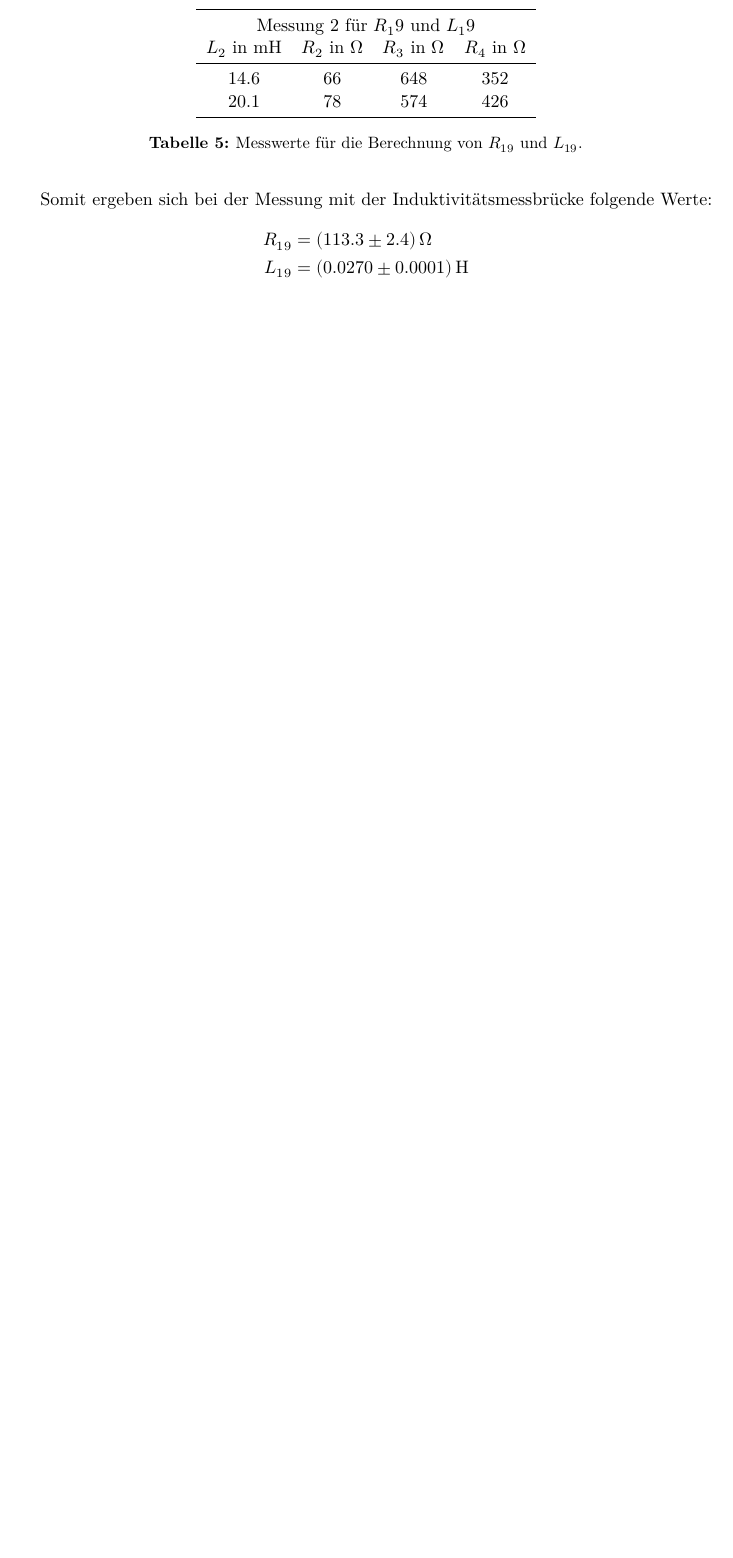
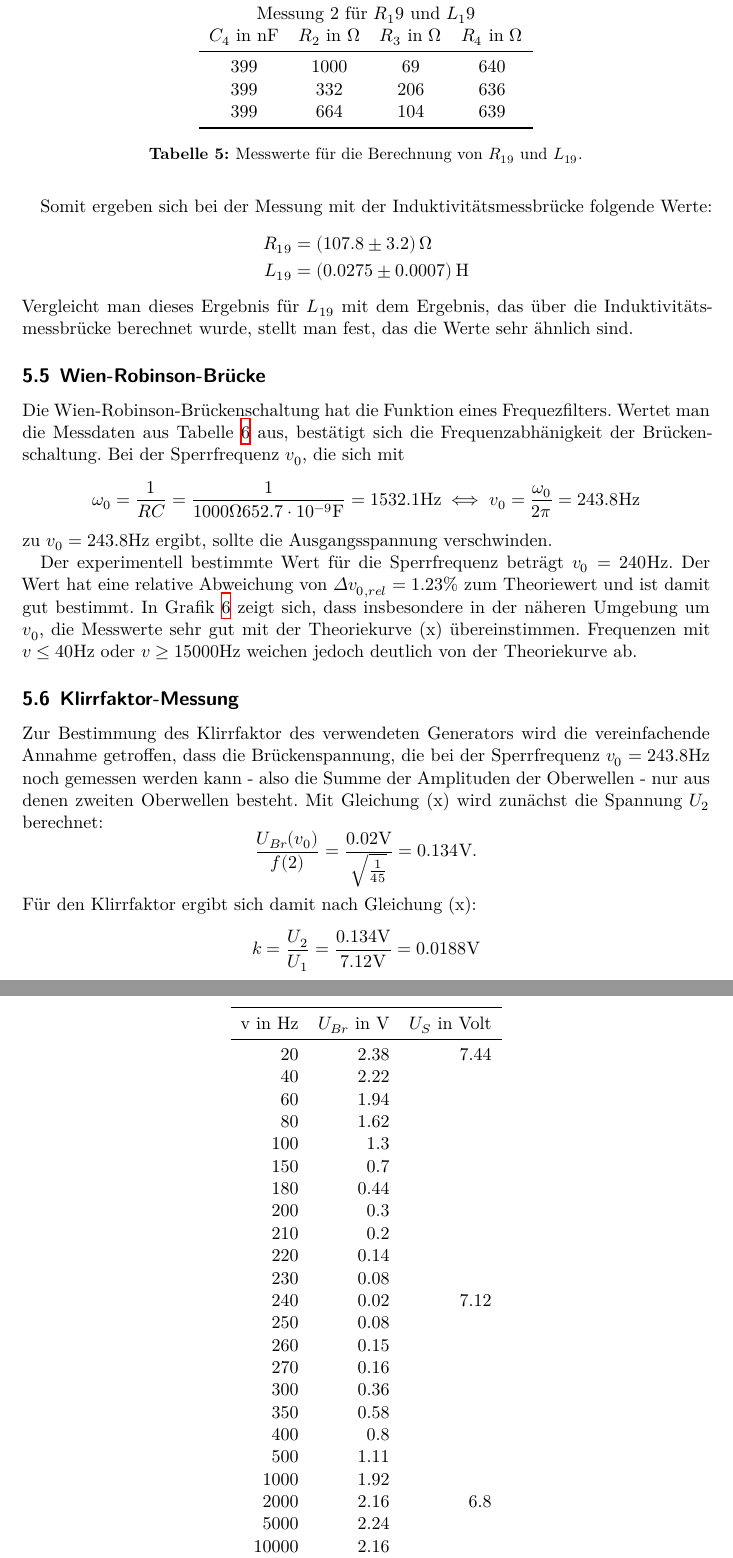
Before and after one commit to ABurkowitz/Praktikum-WS1516, a LaTeX document (302/main.tex, which reads 302/content/auswertung.tex): part of page 9 of 9 before the commit and two parts of pages 9 and 10 of 12 after it, the two joined at a grey line, cut so that both start at the same text, the shorter picture padded with empty space. Compiled offline with XeLaTeX.

Commit message:
Auswertung in unueberarbeiteter Version, aber groesstenteils fertig.

```diff
--- a/302/content/auswertung.tex
+++ b/302/content/auswertung.tex
@@ -123,18 +124,72 @@ Gleichung (x) berechnet und $L_\symup{x}=\text{Wert 19}$ mit Gleichung (x).
   \begin{tabular}{c c c c}
   \toprule
   \multicolumn {4}{c} {Messung 2 für $R_19$ und $L_19$} \\
-  $L_2$ in \si{\milli\henry} & $R_2$ in \si{\ohm} & $R_3$ in \si{\ohm} & $R_4$ in \si{\ohm} \\
+  $C_4$ in \si{\nano\farad} & $R_2$ in \si{\ohm} & $R_3$ in \si{\ohm} & $R_4$ in \si{\ohm} \\
   \midrule
-   14.6 & 66 & 648 & 352 \\
-   20.1 & 78 & 574 & 426 \\
+   399 & 1000 &  69 & 640 \\
+   399 &  332 & 206 & 636 \\
+   399 &  664 & 104 & 639 \\
   \bottomrule
 \end{tabular}
 \caption{Messwerte für die Berechnung von $R_{19}$ und $L_{19}$.}
-\label{tab:messwerte4}
+\label{tab:messwerte5}
 \end{table}
 
 Somit ergeben sich bei der Messung mit der Induktivitätsmessbrücke folgende Werte:
 \begin{align*}
-  R_{19} &= (113.3\pm2.4)\,\si{\ohm} \\
-  L_{19} &= (0.0270\pm0.0001) \,\si{\henry}
+  R_{19} &= (107.8\pm3.2)\,\si{\ohm} \\
+  L_{19} &= (0.0275\pm0.0007) \,\si{\henry}
 \end{align*}
+Vergleicht man dieses Ergebnis für $L_{19}$ mit dem Ergebnis, das über die
+Induktivitätsmessbrücke berechnet wurde, stellt man fest, das die Werte sehr ähnlich sind.
+
+\subsection{Wien-Robinson-Brücke}
+Die Wien-Robinson-Brückenschaltung hat die Funktion eines Frequezfilters. Wertet
+man die Messdaten aus Tabelle \ref{tab:messwerte6} aus, bestätigt sich die Frequenzabhänigkeit
+der Brückenschaltung. Bei der Sperrfrequenz $v_0$, die sich mit
+\begin{equation*}
+  \omega_0 = \frac{1}{R C} = \frac{1}{1000\si{\ohm}652.7\cdot10^{-9}\si{\farad}}
+  =1532.1\si{\hertz}
+  \iff v_0 = \frac{\omega_0}{2\pi}=243.8 \si{\hertz}
+\end{equation*}
+zu $v_0 = 243.8 \si{\hertz}$ ergibt, sollte die Ausgangsspannung verschwinden.
+
+\begin{table}
+  \centering
+  \begin{tabular}{r r r}
+  \toprule
+  v in \si{\hertz} & $U_{Br}$ in \si{\volt} & $U_S$ in Volt \\
+  \midrule
+  20    &  2.38  &  7.44\\
+  40    &  2.22  &      \\
+  60    &  1.94  &      \\
+  80    &  1.62  &      \\
+  100   &  1.3   &      \\
+  150   &  0.7   &      \\
+  180   &  0.44  &      \\
+  200   &  0.3   &      \\
+  210   &  0.2   &      \\
+  220   &  0.14  &      \\
+  230   &  0.08  &      \\
+  240   &  0.02  &  7.12\\
+  250   &  0.08  &      \\
+  260   &  0.15  &      \\
+  270   &  0.16  &      \\
+  300   &  0.36  &      \\
+  350   &  0.58  &      \\
+  400   &  0.8   &      \\
+  500   &  1.11  &      \\
+  1000  &  1.92  &      \\
+  2000  &  2.16  &  6.8 \\
+  5000  &  2.24  &      \\
+  10000 &  2.16  &      \\
+  15000 &  2.16  &      \\
+  20000 &  2.16  &      \\
+  30000 &  2.08  &  6.4 \\
+\end{tabular}
+\caption{Messwerte der Wien-Robinson-Brücke.}
+\label{tab:messwerte6}
+\end{table}
+Der experimentell bestimmte Wert für die Sperrfrequenz beträgt $v_0 = 240 \si{\hertz}$.
+Der Wert hat eine relative Abweichung von $\Delta v_{0,rel} = 1.23 \%$ zum
+Theoriewert und ist damit gut bestimmt.
@@ -140,0 +200,22 @@ Somit ergeben sich bei der Messung mit der Induktivitätsmessbrücke folgende We
+  \label{fig:wien-robinson}
+\end{figure}
+In Grafik \ref{fig:wien-robinson} zeigt sich, dass insbesondere in der näheren
+Umgebung um $v_0$, die Messwerte sehr gut mit der Theoriekurve (x) übereinstimmen.
+Frequenzen mit $v \leq 40 \si{\hertz}$ oder $v \geq 15000 \si{\hertz}$ weichen
+jedoch deutlich von der Theoriekurve ab.
+
+\subsection{Klirrfaktor-Messung}
+Zur Bestimmung des Klirrfaktor des verwendeten Generators wird die vereinfachende
+Annahme getroffen, dass die Brückenspannung, die bei der Sperrfrequenz
+$v_0=243.8 \si{\hertz}$ noch gemessen werden kann - also die Summe der Amplituden
+der  Oberwellen - nur aus denen zweiten Oberwellen besteht.
+Mit Gleichung (x) wird zunächst die Spannung $U_2$ berechnet:
+\begin{equation*}
+  \frac{U_{Br}(v_0)}{f(2)} = \frac{0.02\si{\volt}}{\sqrt{\frac{1}{45}}} = 0.134 \si{\volt}.
+  \label{eqn:U2}
+\end{equation*}
+Für den Klirrfaktor ergibt sich damit nach Gleichung (x):
+\begin{equation*}
+  k = \frac{U_2}{U_1} = \frac{0.134 \si{\volt}}{7.12\si{\volt}} = 0.0188 \si{\volt}
+  \label{eqn:klirrfaktor_berechnung}
+\end{equation*}
```
Also changed, not shown: 302/content/auswertung.tex (7 more changed lines), 1 other file.
